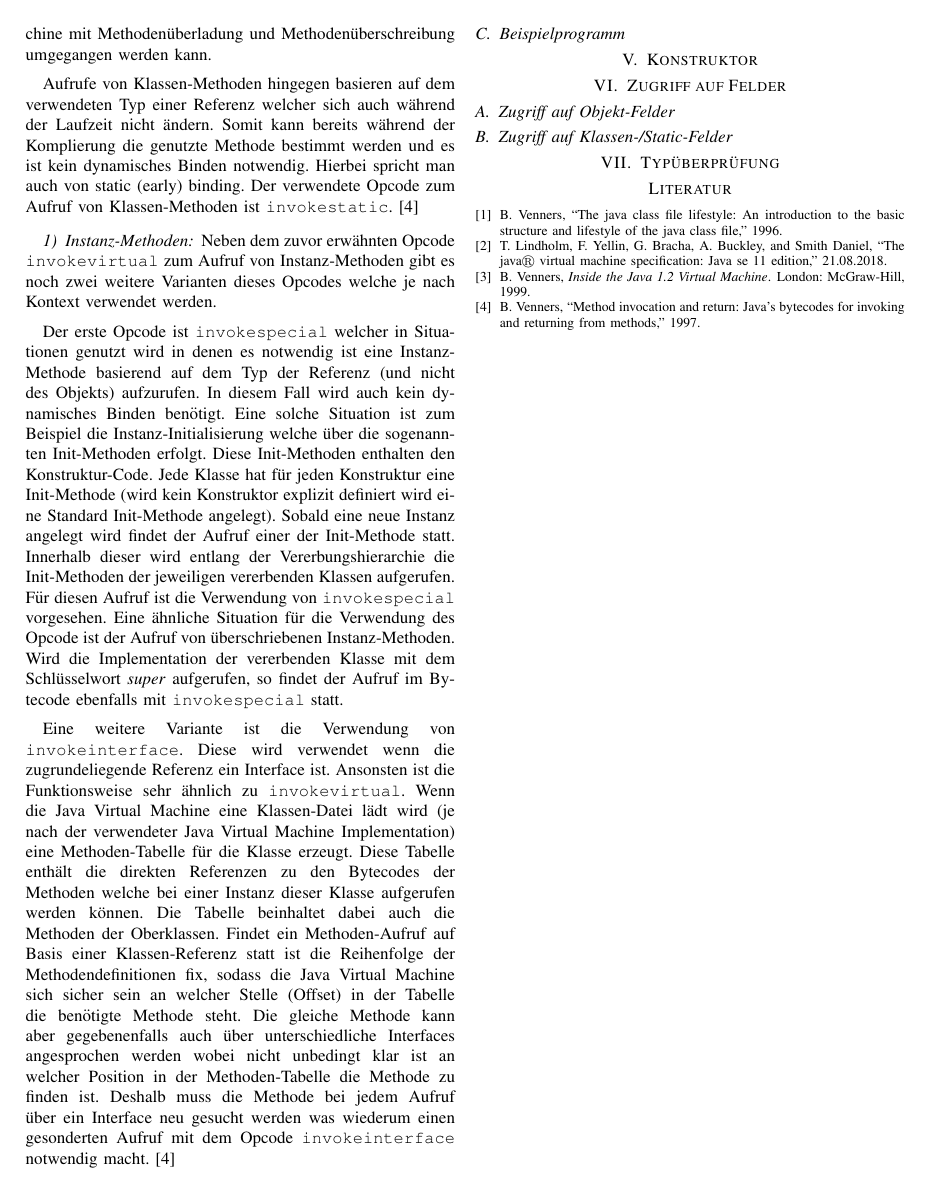
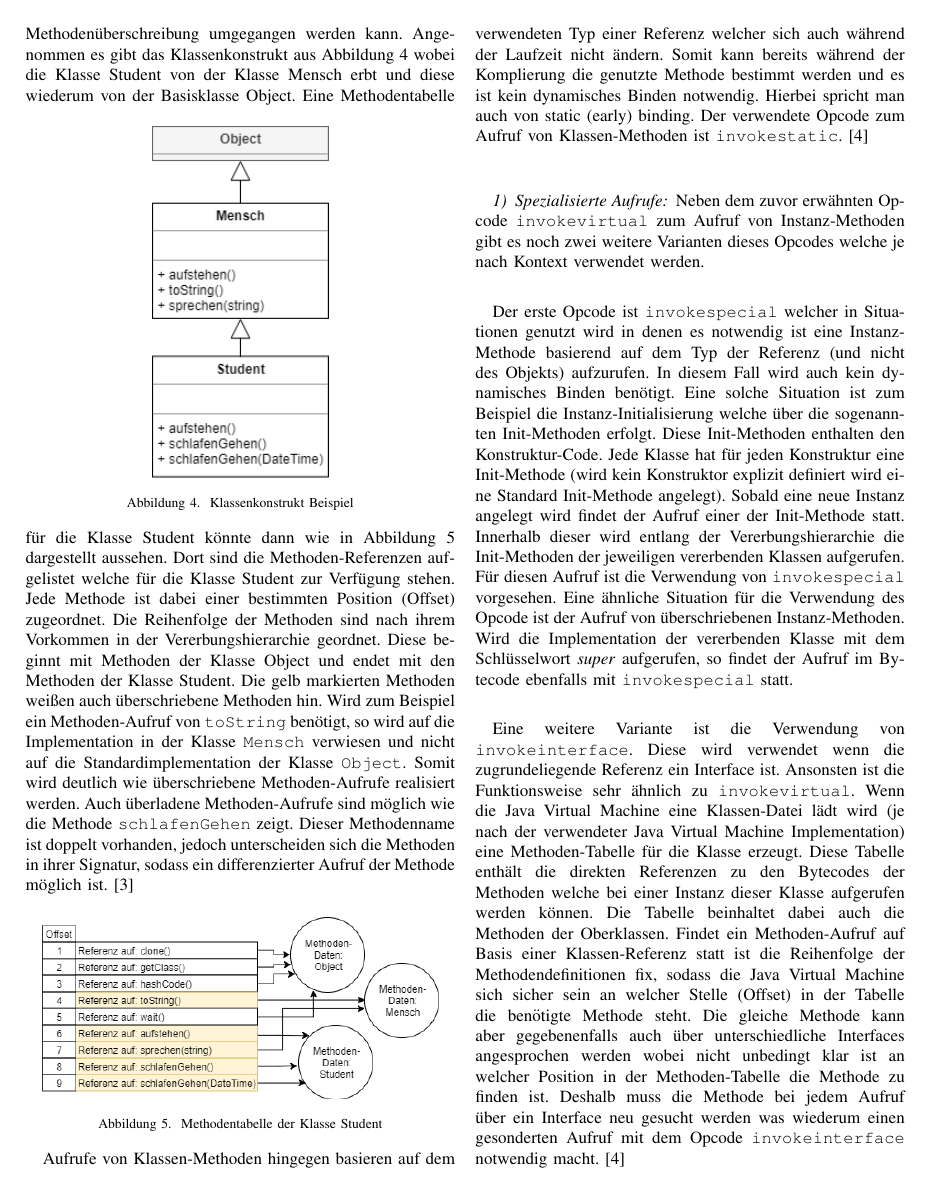
Before and after one commit to georg-braun/Study-Seminararbeit-OO-In-Der-JVM-WS1819, a LaTeX paper (Dokument/Seminararbeit.tex): page 4 of 4 before the commit and page 4 of 5 after it. Compiled offline with pdfLaTeX; a missing font is replaced by an installed copy or a similar font; a LaTeX package or settings file that is missing is left out.

Commit message:
Ergänzung der Methodenaufrufe (Methodentabelle für konkrete Vererbungshierarchie)

```diff
--- a/Dokument/Seminararbeit.tex
+++ b/Dokument/Seminararbeit.tex
@@ -121,17 +121,24 @@ Die Java Virtual Machine nutzt dynamisches Linken. Wie bereits zuvor erwähnt ha
 \subsection{Vergleich der Methodenaufrufe}
 In der Java Virtual Machine kann man zunächst die zuvor angesprochenen zwei Arten von Methoden unterscheiden: Instanz-Methoden und Klassen-Methoden (darunter werden auch die statischen-Methoden) gefasst. Sie unterscheiden sich zunächst darin ob für ihren Aufruf eine Instanz benötigt wird oder nicht.
 
-Wie bereits zuvor erwähnt können Instanz-Methoden nur in ihrem Instanz-Kontext aufgerufen werden, wobei die aufgerufene Methode von der aktuellen Klasse der Instanz abhängt. Diese Information ist jedoch erst zur Laufzeit des Programms bekannt. Für die Lösung des Problems wird der Mechanismus des late bindings genutzt. Dabei wird beim Aufruf einer Methode der aktuelle Typ des Objekts ermittelt und dieser nach der Methode durchsucht. Die grobe Funktionsweise wurde in Abbildung \ref{fig:linkZurMethodenTabelle} erläutert. Dieser Mechanismus ist sehr ähnlich zu den \textit{Tabellen virtueller Methoden} in C++. Anhand des folgenden Beispiels wird die Funktionsweise von \verb|invokevirtual| verdeutlicht. Zudem wird gezeigt wie in der Java Virtual Machine mit Methodenüberladung und Methodenüberschreibung umgegangen werden kann.
-
-%ToDo: Beispiel Method Table, Vererbung (UML)
-
-
+Wie bereits zuvor erwähnt können Instanz-Methoden nur in ihrem Instanz-Kontext aufgerufen werden, wobei die aufgerufene Methode von der aktuellen Klasse der Instanz abhängt. Diese Information ist jedoch erst zur Laufzeit des Programms bekannt. Für die Lösung des Problems wird der Mechanismus des late bindings genutzt. Dabei wird beim Aufruf einer Methode der aktuelle Typ des Objekts ermittelt und dieser nach der Methode durchsucht. Die grobe Funktionsweise wurde in Abbildung \ref{fig:linkZurMethodenTabelle} erläutert. Dieser Mechanismus ist sehr ähnlich zu den \textit{Tabellen virtueller Methoden} in C++. Anhand des folgenden Beispiels wird die Funktionsweise von \verb|invokevirtual| verdeutlicht. Zudem wird gezeigt wie in der Java Virtual Machine mit Methodenüberladung und Methodenüberschreibung umgegangen werden kann. Angenommen es gibt das Klassenkonstrukt aus Abbildung \ref{fig:umlHierarchie} wobei die Klasse Student von der Klasse Mensch erbt und diese wiederum von der Basisklasse Object.
+\begin{figure}[htbp]
+  \centering
+     \includegraphics[width=0.2\textwidth]{Grafiken/UMLHierarchie.png}
+  \caption{Klassenkonstrukt Beispiel}
+  \label{fig:umlHierarchie}
+\end{figure}
+Eine Methodentabelle für die Klasse Student könnte dann wie in Abbildung \ref{fig:methodenTabelleUmlHierachie} dargestellt aussehen. Dort sind die Methoden-Referenzen aufgelistet  welche für die Klasse Student zur Verfügung stehen. Jede Methode ist dabei einer bestimmten Position (Offset) zugeordnet. Die Reihenfolge der Methoden sind nach ihrem Vorkommen in der Vererbungshierarchie geordnet. Diese beginnt mit Methoden der Klasse Object und endet mit den Methoden der Klasse Student. Die gelb markierten Methoden weißen auch überschriebene Methoden hin. Wird zum Beispiel ein Methoden-Aufruf von \verb|toString| benötigt, so wird auf die Implementation in der Klasse \verb|Mensch| verwiesen und nicht auf die Standardimplementation der Klasse \verb|Object|. Somit wird deutlich wie überschriebene Methoden-Aufrufe realisiert werden. Auch überladene Methoden-Aufrufe sind möglich wie die Methode \verb|schlafenGehen| zeigt. Dieser Methodenname ist doppelt vorhanden, jedoch unterscheiden sich die Methoden in ihrer Signatur, sodass ein differenzierter Aufruf der Methode möglich ist.\cite{Venners.1999}
+\begin{figure}[htbp]
+  \centering
+     \includegraphics[width=0.45\textwidth]{Grafiken/MethodenTabelleAusHierarchie.png}
+  \caption{Methodentabelle der Klasse Student}
+  \label{fig:methodenTabelleUmlHierachie}
+\end{figure}
 
 Aufrufe von Klassen-Methoden hingegen basieren auf dem verwendeten Typ einer Referenz welcher sich auch während der Laufzeit nicht ändern. Somit kann bereits während der Komplierung die genutzte Methode bestimmt werden und es ist kein dynamisches Binden notwendig. Hierbei spricht man auch von static (early) binding. Der verwendete Opcode zum Aufruf von Klassen-Methoden ist \verb|invokestatic|. \cite{Venners.1997}
 
-
-
-\subsubsection{Instanz-Methoden}
+\subsubsection{Spezialisierte Aufrufe}
 Neben dem zuvor erwähnten Opcode \verb|invokevirtual| zum Aufruf von Instanz-Methoden gibt es noch zwei weitere Varianten dieses Opcodes welche je nach Kontext verwendet werden.
 
 Der erste Opcode ist \verb|invokespecial| welcher in Situationen genutzt wird in denen es notwendig ist eine Instanz-Methode basierend auf dem Typ der Referenz (und nicht des Objekts) aufzurufen. In diesem Fall wird auch kein dynamisches Binden benötigt. Eine solche Situation ist zum Beispiel die Instanz-Initialisierung welche über die sogenannten Init-Methoden erfolgt. Diese Init-Methoden enthalten den Konstruktur-Code. Jede Klasse hat für jeden Konstruktur eine Init-Methode (wird kein Konstruktor explizit definiert wird eine Standard Init-Methode angelegt). Sobald eine neue Instanz angelegt wird findet der Aufruf einer der Init-Methode statt. Innerhalb dieser wird entlang der Vererbungshierarchie die Init-Methoden der jeweiligen vererbenden Klassen aufgerufen. Für diesen Aufruf ist die Verwendung von \verb|invokespecial| vorgesehen. Eine ähnliche Situation für die Verwendung des Opcode ist der Aufruf von überschriebenen Instanz-Methoden. Wird die Implementation der vererbenden Klasse mit dem Schlüsselwort \textit{super} aufgerufen, so findet der Aufruf im Bytecode ebenfalls mit \verb|invokespecial| statt.
```
Also changed, not shown: Dokument/Grafiken/MethodenTabelleAusHierarchie.png (added), Dokument/Grafiken/UMLHierarchie.png (added), Dokument/Seminararbeit.tex (3 more changed lines), 1 other file.
